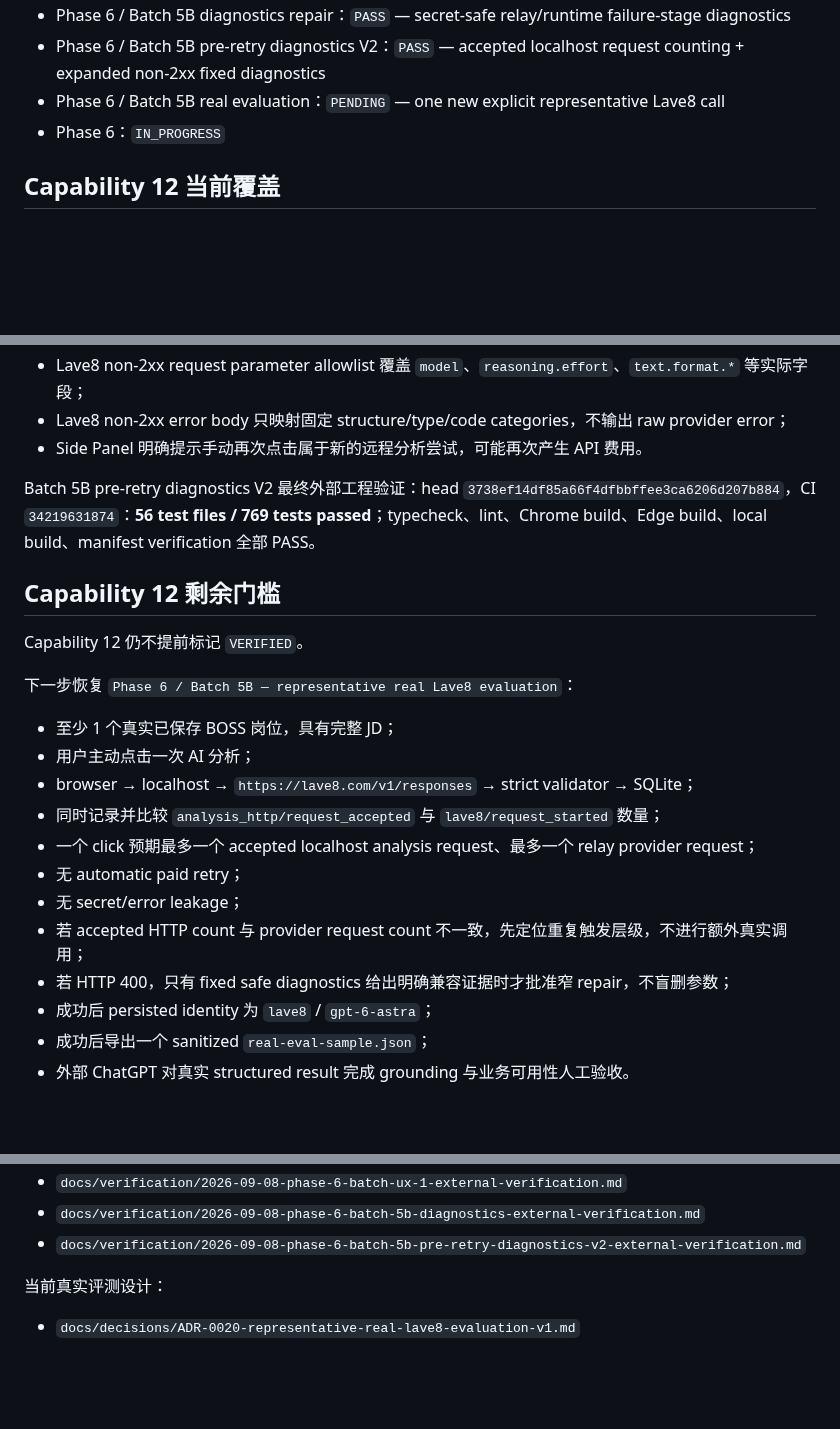
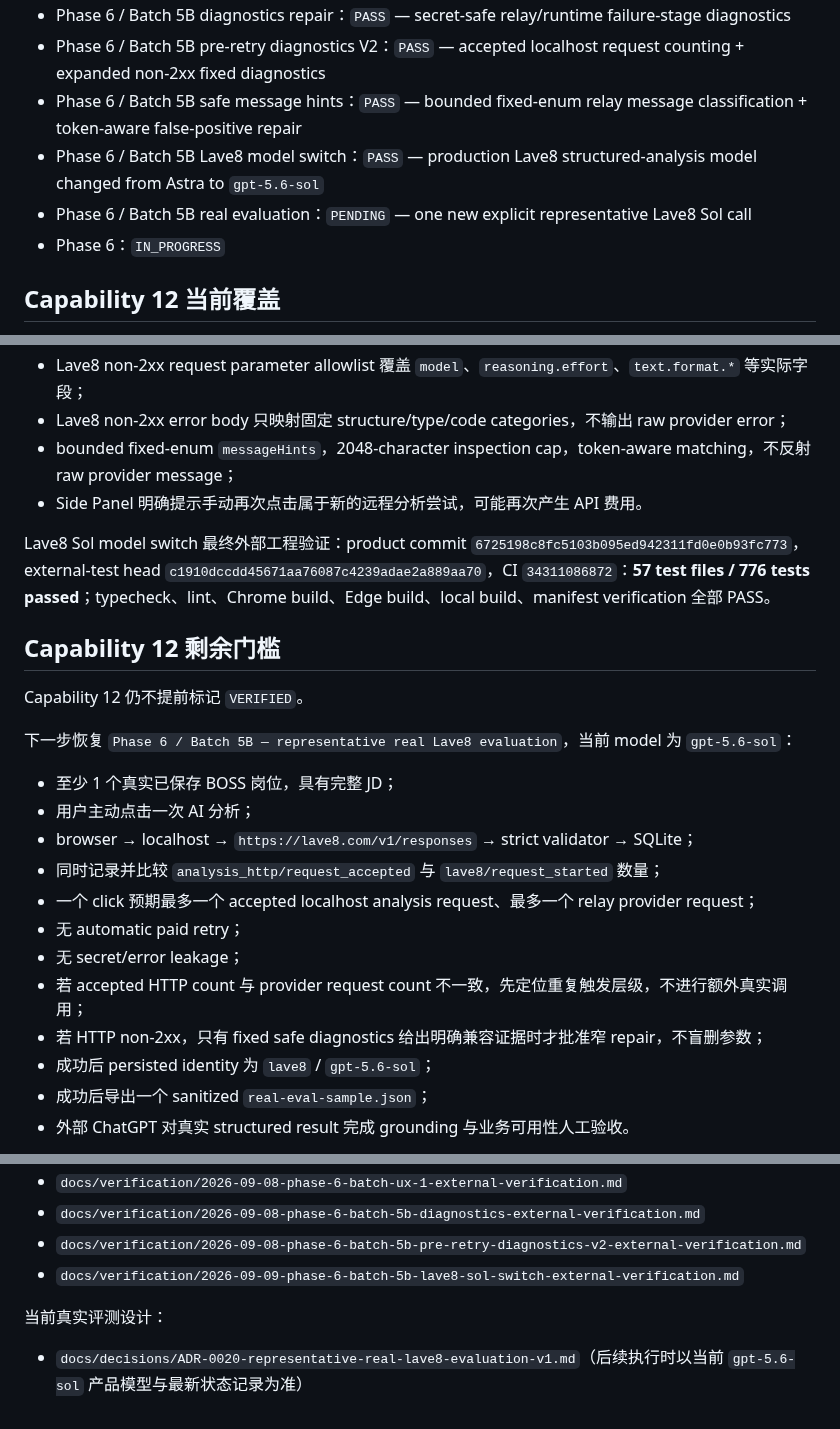
Before and after one commit to MuHai12345/boss-job-radar, a Markdown page: docs/PRODUCT_CAPABILITY_MATRIX.md, 3 parts joined by grey strips. Drawn GitHub-style; blank space fills up the shorter version.

Commit message:
docs: update capability matrix for Lave8 Sol

```diff
--- a/docs/PRODUCT_CAPABILITY_MATRIX.md
+++ b/docs/PRODUCT_CAPABILITY_MATRIX.md
@@ -49,7 +49,9 @@
 - Phase 6 / Batch UX-1：`PASS` — persistent Side Panel + canonical parameterized BOSS URLs + restored explicit link check
 - Phase 6 / Batch 5B diagnostics repair：`PASS` — secret-safe relay/runtime failure-stage diagnostics
 - Phase 6 / Batch 5B pre-retry diagnostics V2：`PASS` — accepted localhost request counting + expanded non-2xx fixed diagnostics
-- Phase 6 / Batch 5B real evaluation：`PENDING` — one new explicit representative Lave8 call
+- Phase 6 / Batch 5B safe message hints：`PASS` — bounded fixed-enum relay message classification + token-aware false-positive repair
+- Phase 6 / Batch 5B Lave8 model switch：`PASS` — production Lave8 structured-analysis model changed from Astra to `gpt-5.6-sol`
+- Phase 6 / Batch 5B real evaluation：`PENDING` — one new explicit representative Lave8 Sol call
 - Phase 6：`IN_PROGRESS`
 
 ## Capability 12 当前覆盖
@@ -93,15 +95,16 @@
 - invalid/unauthenticated/malformed/unconfigured request 不计入 accepted analysis HTTP count；
 - Lave8 non-2xx request parameter allowlist 覆盖 `model`、`reasoning.effort`、`text.format.*` 等实际字段；
 - Lave8 non-2xx error body 只映射固定 structure/type/code categories，不输出 raw provider error；
+- bounded fixed-enum `messageHints`，2048-character inspection cap，token-aware matching，不反射 raw provider message；
 - Side Panel 明确提示手动再次点击属于新的远程分析尝试，可能再次产生 API 费用。
 
-Batch 5B pre-retry diagnostics V2 最终外部工程验证：head `3738ef14df85a66f4dfbbffee3ca6206d207b884`，CI `34219631874`：**56 test files / 769 tests passed**；typecheck、lint、Chrome build、Edge build、local build、manifest verification 全部 PASS。
+Lave8 Sol model switch 最终外部工程验证：product commit `6725198c8fc5103b095ed942311fd0e0b93fc773`，external-test head `c1910dccdd45671aa76087c4239adae2a889aa70`，CI `34311086872`：**57 test files / 776 tests passed**；typecheck、lint、Chrome build、Edge build、local build、manifest verification 全部 PASS。
 
 ## Capability 12 剩余门槛
 
 Capability 12 仍不提前标记 `VERIFIED`。
 
-下一步恢复 `Phase 6 / Batch 5B — representative real Lave8 evaluation`：
+下一步恢复 `Phase 6 / Batch 5B — representative real Lave8 evaluation`，当前 model 为 `gpt-5.6-sol`：
 
 - 至少 1 个真实已保存 BOSS 岗位，具有完整 JD；
 - 用户主动点击一次 AI 分析；
@@ -111,8 +114,8 @@ Capability 12 仍不提前标记 `VERIFIED`。
 - 无 automatic paid retry；
 - 无 secret/error leakage；
 - 若 accepted HTTP count 与 provider request count 不一致，先定位重复触发层级，不进行额外真实调用；
-- 若 HTTP 400，只有 fixed safe diagnostics 给出明确兼容证据时才批准窄 repair，不盲删参数；
-- 成功后 persisted identity 为 `lave8` / `gpt-6-astra`；
+- 若 HTTP non-2xx，只有 fixed safe diagnostics 给出明确兼容证据时才批准窄 repair，不盲删参数；
+- 成功后 persisted identity 为 `lave8` / `gpt-5.6-sol`；
 - 成功后导出一个 sanitized `real-eval-sample.json`；
 - 外部 ChatGPT 对真实 structured result 完成 grounding 与业务可用性人工验收。
 
@@ -128,7 +131,8 @@ Capability 12 仍不提前标记 `VERIFIED`。
 - `docs/verification/2026-09-08-phase-6-batch-ux-1-external-verification.md`
 - `docs/verification/2026-09-08-phase-6-batch-5b-diagnostics-external-verification.md`
 - `docs/verification/2026-09-08-phase-6-batch-5b-pre-retry-diagnostics-v2-external-verification.md`
+- `docs/verification/2026-09-09-phase-6-batch-5b-lave8-sol-switch-external-verification.md`
 
 当前真实评测设计：
 
-- `docs/decisions/ADR-0020-representative-real-lave8-evaluation-v1.md`
+- `docs/decisions/ADR-0020-representative-real-lave8-evaluation-v1.md`（后续执行时以当前 `gpt-5.6-sol` 产品模型与最新状态记录为准）
```
Also changed, not shown: other parts of docs/PRODUCT_CAPABILITY_MATRIX.md (+1 -1 lines).
